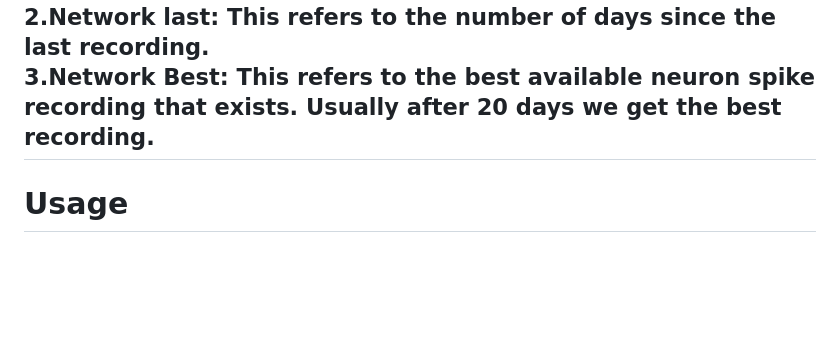
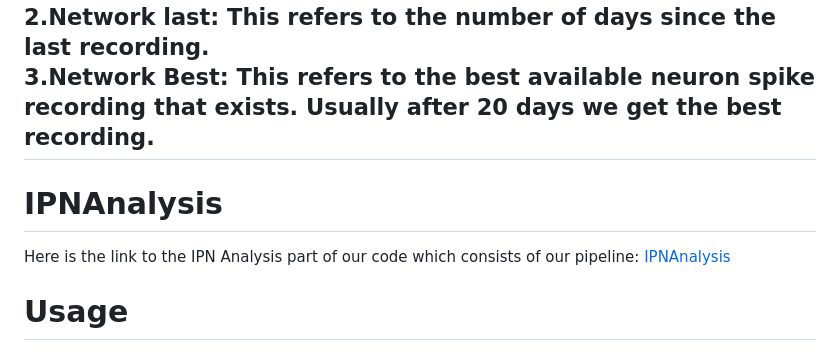
Before and after one commit to BenShalomLab/MEA-Analysis, a Markdown page: README.md, the part around the change. Rendered like a GitHub page; blank space fills up the shorter version.

```diff
--- a/README.md
+++ b/README.md
@@ -9,6 +9,10 @@ We take the readings we have 3 different types _'Network Today'_, _'Network last
 2.**Network last:** This refers to the number of days since the last recording. <br />
 3.**Network Best:** This refers to the best available neuron spike recording that exists. Usually after 20 days we get the best recording.<br />
 ---
+
+# IPNAnalysis
+
+Here is the link to the IPN Analysis part of our code which consists of our pipeline: [IPNAnalysis](https://github.com/rohanmalige/MEA_Analysis/tree/dev_branch/IPNAnalysis)
 # Usage
 ### Data Preprocessing
 1. **Data Preprocessing**: Here we make sure we get the correct the sequence of data as in the data and the runids will match so we can recongnize on what date the neuron activity was recorded.
```
